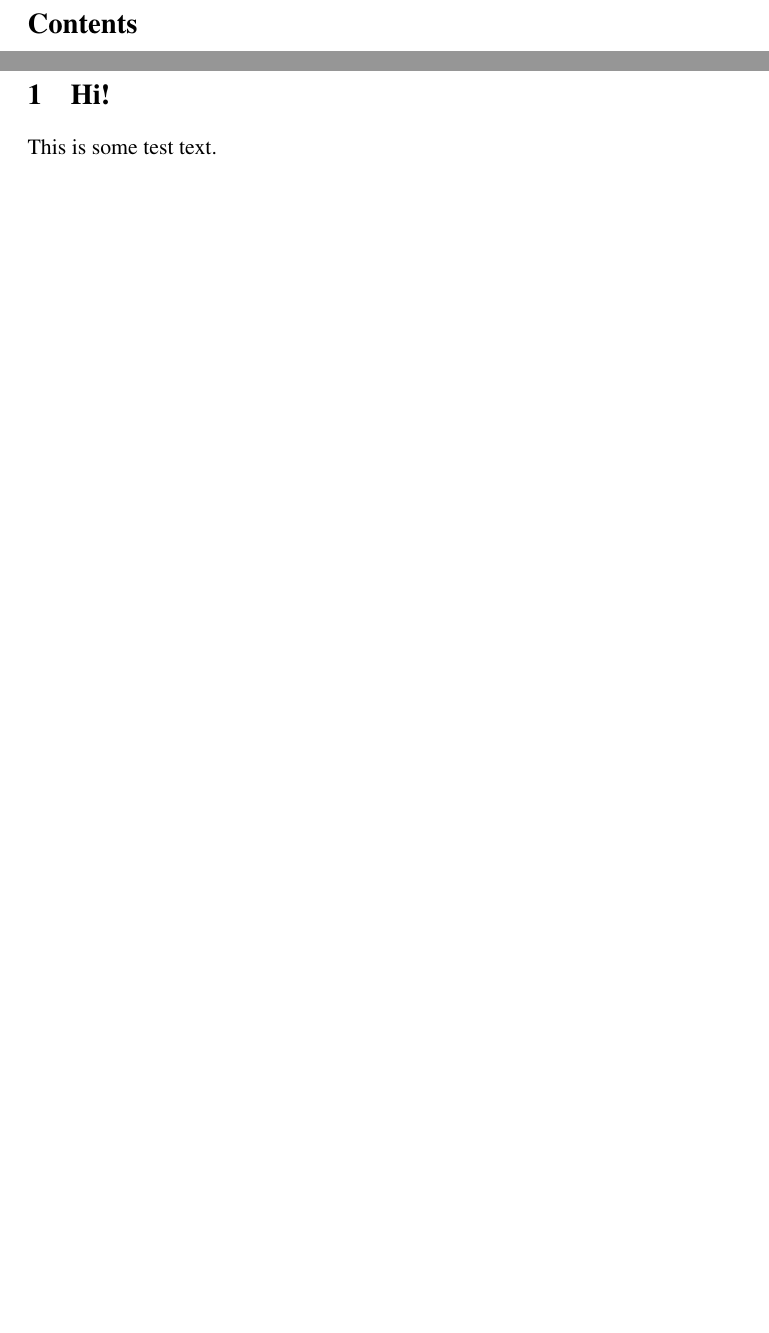
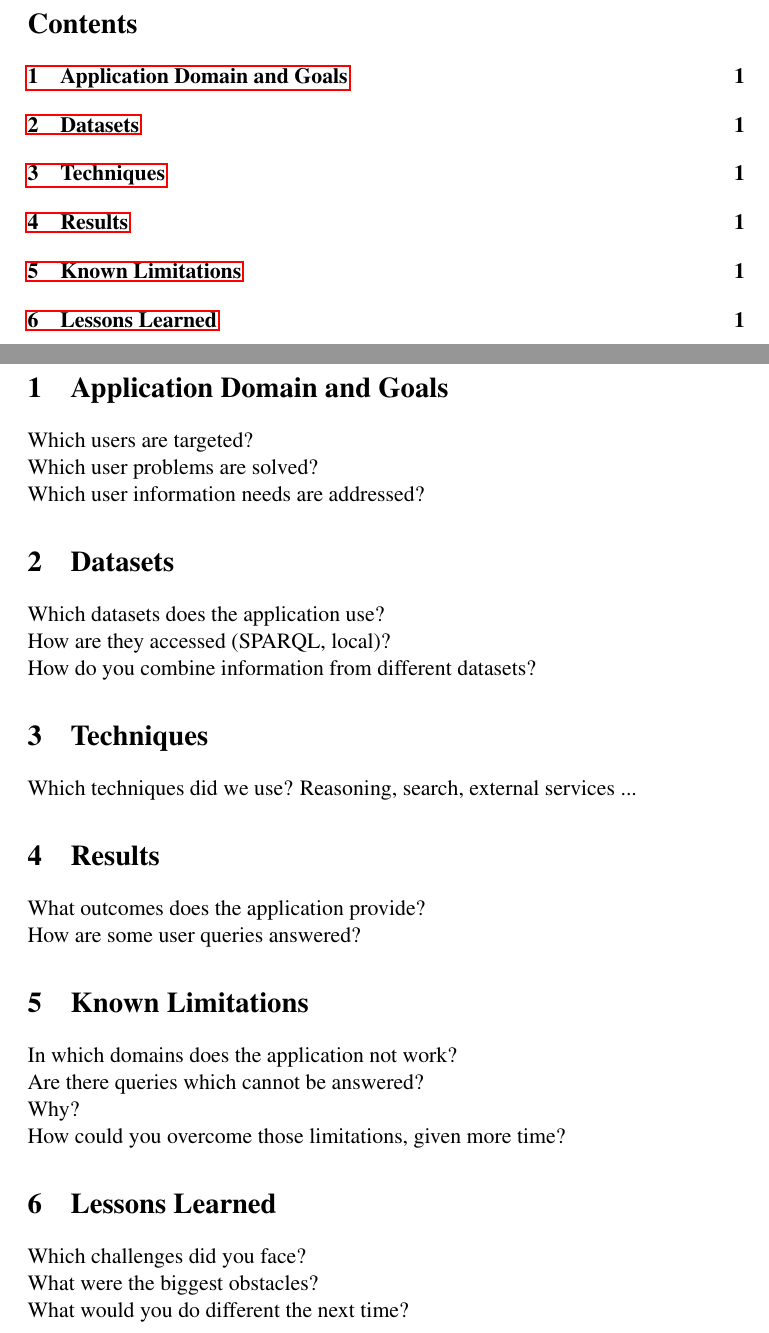
Before and after one commit to yOoMarvin/semanticweb-hws18-project-report, a LaTeX document (main.tex, which reads content/datasets.tex, content/goals.tex, content/lessons.tex): two parts of pages 2 and 3 of 3, joined at a grey line, cut so that both start at the same text, the shorter picture padded with empty space. Compiled offline with pdfLaTeX.

Commit message:
Chapters and points to think about

```diff
--- /dev/null
+++ b/content/datasets.tex
@@ -0,0 +1,4 @@
+\section{Datasets}
+Which datasets does the application use? \\
+How are they accessed (SPARQL, local)? \\
+How do you combine information from different datasets?
--- /dev/null
+++ b/content/goals.tex
@@ -0,0 +1,4 @@
+\section{Application Domain and Goals}
+Which users are targeted? \\
+Which user problems are solved? \\
+Which user information needs are addressed?
--- /dev/null
+++ b/content/lessons.tex
@@ -0,0 +1,4 @@
+\section{Lessons Learned}
+Which challenges did you face? \\
+What were the biggest obstacles? \\
+What would you do different the next time?
--- /dev/null
+++ b/content/limitations.tex
@@ -0,0 +1,5 @@
+\section{Known Limitations}
+In which domains does the application not work? \\
+Are there queries which cannot be answered? \\
+Why? \\
+How could you overcome those limitations, given more time?
--- /dev/null
+++ b/content/results.tex
@@ -0,0 +1,3 @@
+\section{Results}
+What outcomes does the application provide? \\
+How are some user queries answered?
--- /dev/null
+++ b/content/techniques.tex
@@ -0,0 +1,2 @@
+\section{Techniques}
+Which techniques did we use? Reasoning, search, external services ...
--- a/content/test.tex
+++ /dev/null
@@ -1,2 +0,0 @@
-\section{Hi!}
-This is some test text.
--- a/main.tex
+++ b/main.tex
@@ -113,7 +113,12 @@
 %%%%%%%%%%%%%%%%%%%%%%%%%%%%%%%%%%%%%%%%
 
 % INPUTS
-\input{./content/test.tex}
+\input{./content/goals.tex}
+\input{./content/datasets.tex}
+\input{./content/techniques.tex}
+\input{./content/results.tex}
+\input{./content/limitations.tex}
+\input{./content/lessons.tex}
 
 
 
```
Also changed, not shown: main.pdf.
